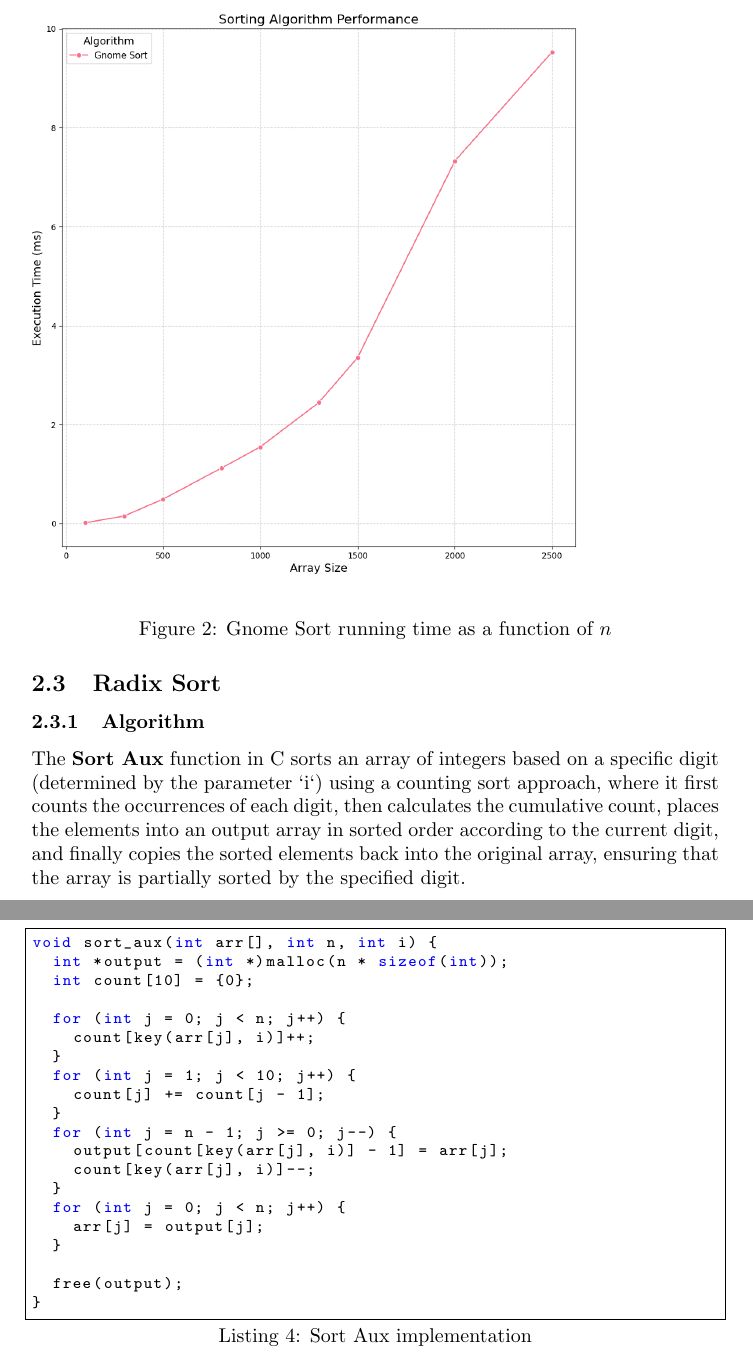
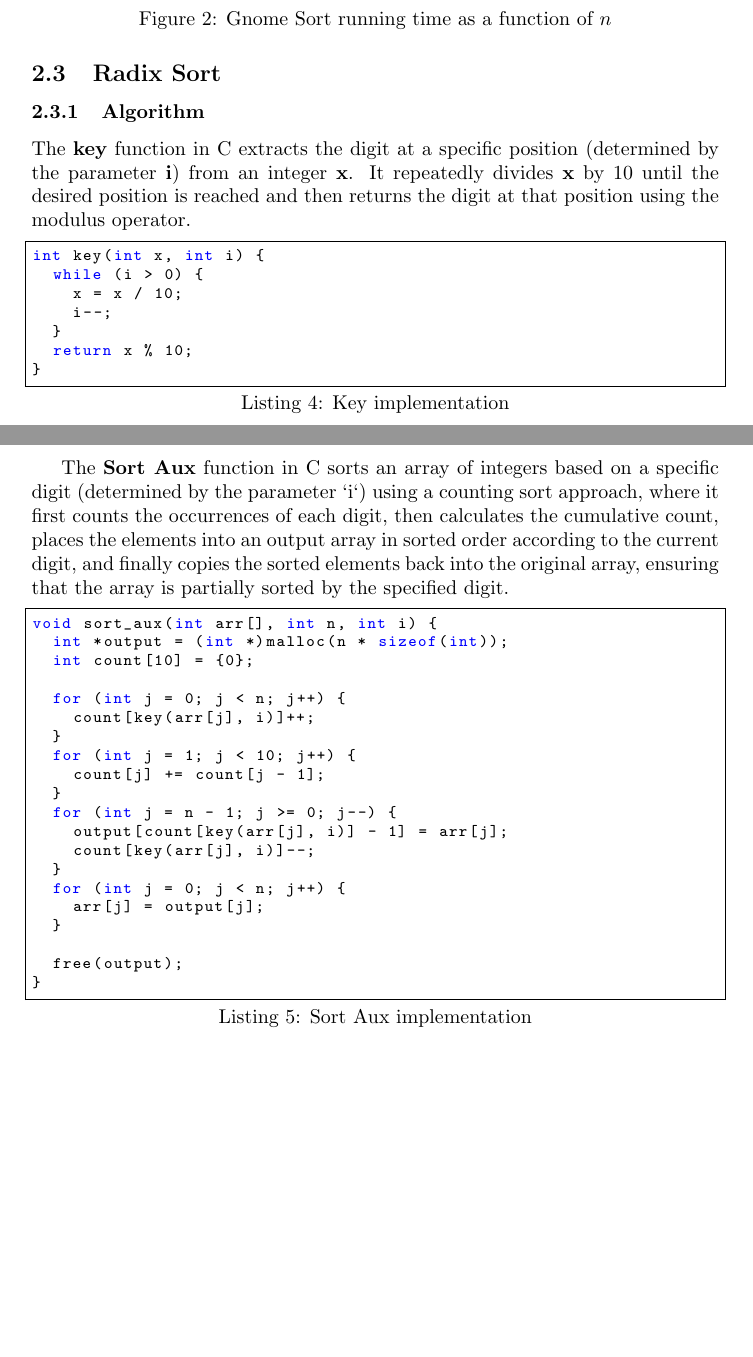
Before and after one commit to Noussour/mini-projet-algo, a LaTeX document (adel-walid/rapport/rapport.tex): two parts of pages 5 and 6 of 12 before the commit and two parts of pages 5 and 6 of 13 after it, joined at a grey line, cut so that both start at the same text, the shorter picture padded with empty space. Compiled offline with pdfLaTeX.

Commit message:
Added key algorithm to the radix subsection

```diff
--- a/adel-walid/rapport/rapport.tex
+++ b/adel-walid/rapport/rapport.tex
@@ -129,5 +129,17 @@ Gnome Sort has a worst-case and average-case time complexity of $O(n^2)$, where
 \subsection{Radix Sort}
 
 \subsubsection{Algorithm}
+The \textbf{key} function in C extracts the digit at a specific position (determined by the parameter \textbf{i}) from an integer \textbf{x}. It repeatedly divides \textbf{x} by 10 until the desired position is reached and then returns the digit at that position using the modulus operator.
+
+\begin{lstlisting}[language=C, caption=Key implementation]
+int key(int x, int i) {
+  while (i > 0) {
+    x = x / 10;
+    i--;
+  }
+  return x % 10;
+}
+\end{lstlisting}
+
 The \textbf{Sort Aux} function in C sorts an array of integers based on a specific digit (determined by the parameter `i`) using a counting sort approach, where it first counts the occurrences of each digit, then calculates the cumulative count, places the elements into an output array in sorted order according to the current digit, and finally copies the sorted elements back into the original array, ensuring that the array is partially sorted by the specified digit.
 
```
Also changed, not shown: adel-walid/rapport/out/rapport.pdf, adel-walid/rapport/rapport.tex (3 more changed lines).
